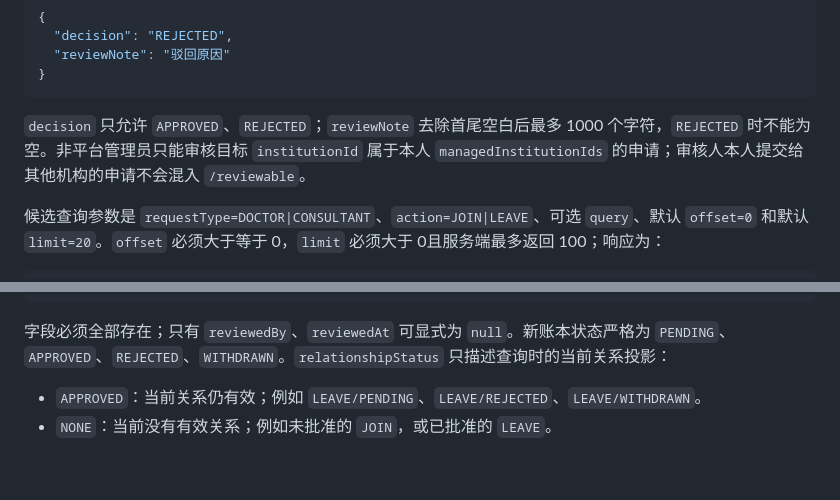
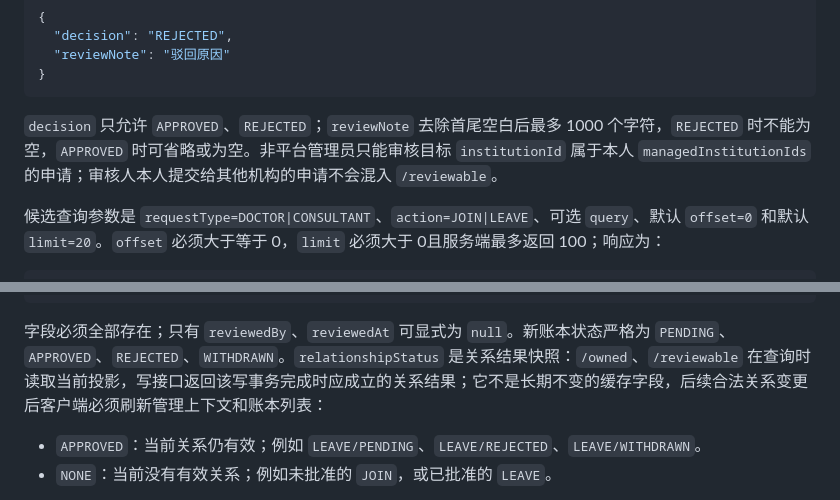
Before and after one commit to shimmail/joysong, a Markdown page: docs/FLUTTER_API_CONTRACT.md, 2 parts joined by grey strips. Drawn GitHub-style; blank space fills up the shorter version.

Commit message:
docs: clarify relationship response snapshots

````diff
--- a/docs/FLUTTER_API_CONTRACT.md
+++ b/docs/FLUTTER_API_CONTRACT.md
@@ -513,7 +513,7 @@ Flutter 的医生、顾问申请页和机构法人审核页统一使用以下规
 }
 ```
 
-`decision` 只允许 `APPROVED`、`REJECTED`；`reviewNote` 去除首尾空白后最多 1000 个字符，`REJECTED` 时不能为空。非平台管理员只能审核目标 `institutionId` 属于本人 `managedInstitutionIds` 的申请；审核人本人提交给其他机构的申请不会混入 `/reviewable`。
+`decision` 只允许 `APPROVED`、`REJECTED`；`reviewNote` 去除首尾空白后最多 1000 个字符，`REJECTED` 时不能为空，`APPROVED` 时可省略或为空。非平台管理员只能审核目标 `institutionId` 属于本人 `managedInstitutionIds` 的申请；审核人本人提交给其他机构的申请不会混入 `/reviewable`。
 
 候选查询参数是 `requestType=DOCTOR|CONSULTANT`、`action=JOIN|LEAVE`、可选 `query`、默认
 `offset=0` 和默认 `limit=20`。`offset` 必须大于等于 0，`limit` 必须大于 0且服务端最多返回 100；响应为：
@@ -554,7 +554,7 @@ Flutter 的医生、顾问申请页和机构法人审核页统一使用以下规
 ```
 
 字段必须全部存在；只有 `reviewedBy`、`reviewedAt` 可显式为 `null`。新账本状态严格为
-`PENDING`、`APPROVED`、`REJECTED`、`WITHDRAWN`。`relationshipStatus` 只描述查询时的当前关系投影：
+`PENDING`、`APPROVED`、`REJECTED`、`WITHDRAWN`。`relationshipStatus` 是关系结果快照：`/owned`、`/reviewable` 在查询时读取当前投影，写接口返回该写事务完成时应成立的关系结果；它不是长期不变的缓存字段，后续合法关系变更后客户端必须刷新管理上下文和账本列表：
 
 - `APPROVED`：当前关系仍有效；例如 `LEAVE/PENDING`、`LEAVE/REJECTED`、`LEAVE/WITHDRAWN`。
 - `NONE`：当前没有有效关系；例如未批准的 `JOIN`，或已批准的 `LEAVE`。
````
